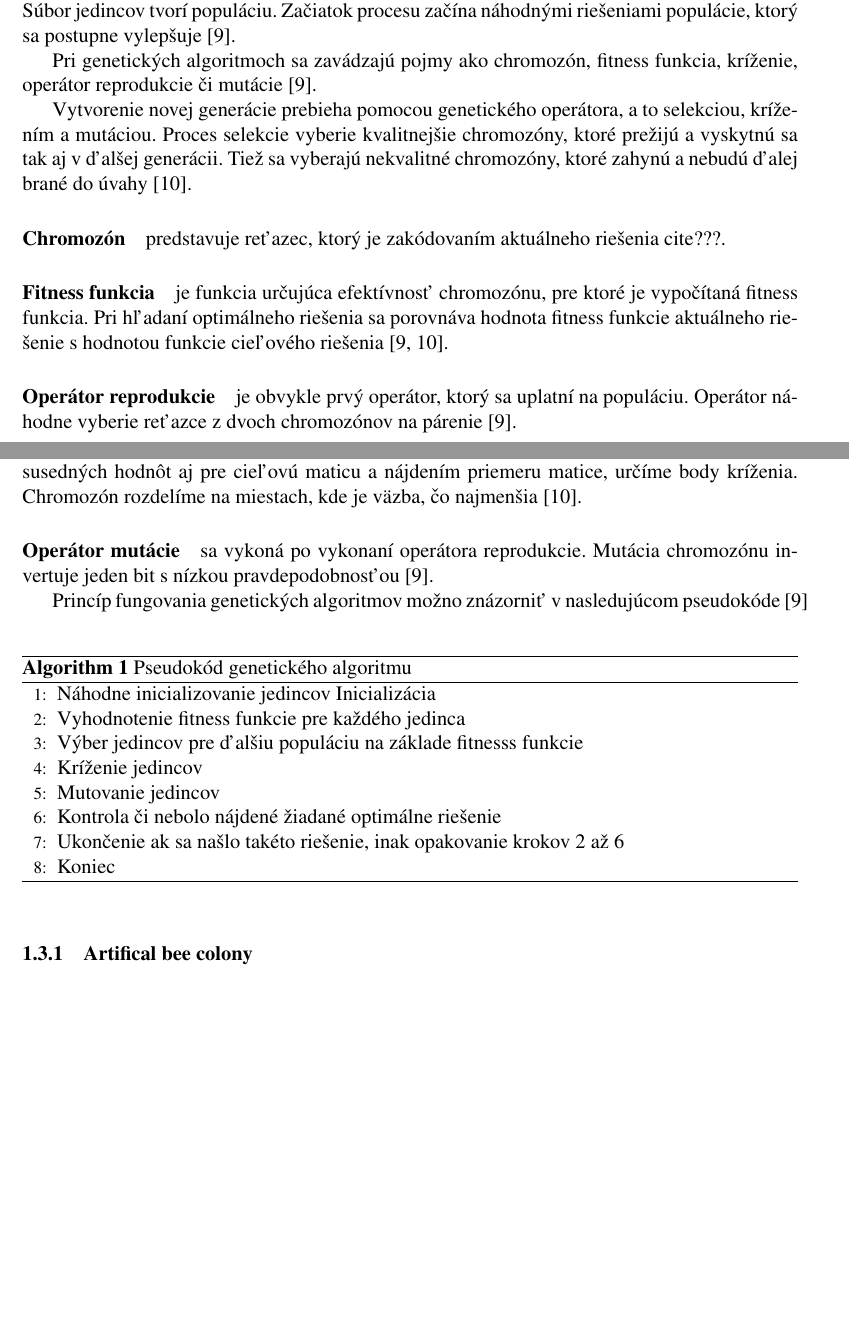
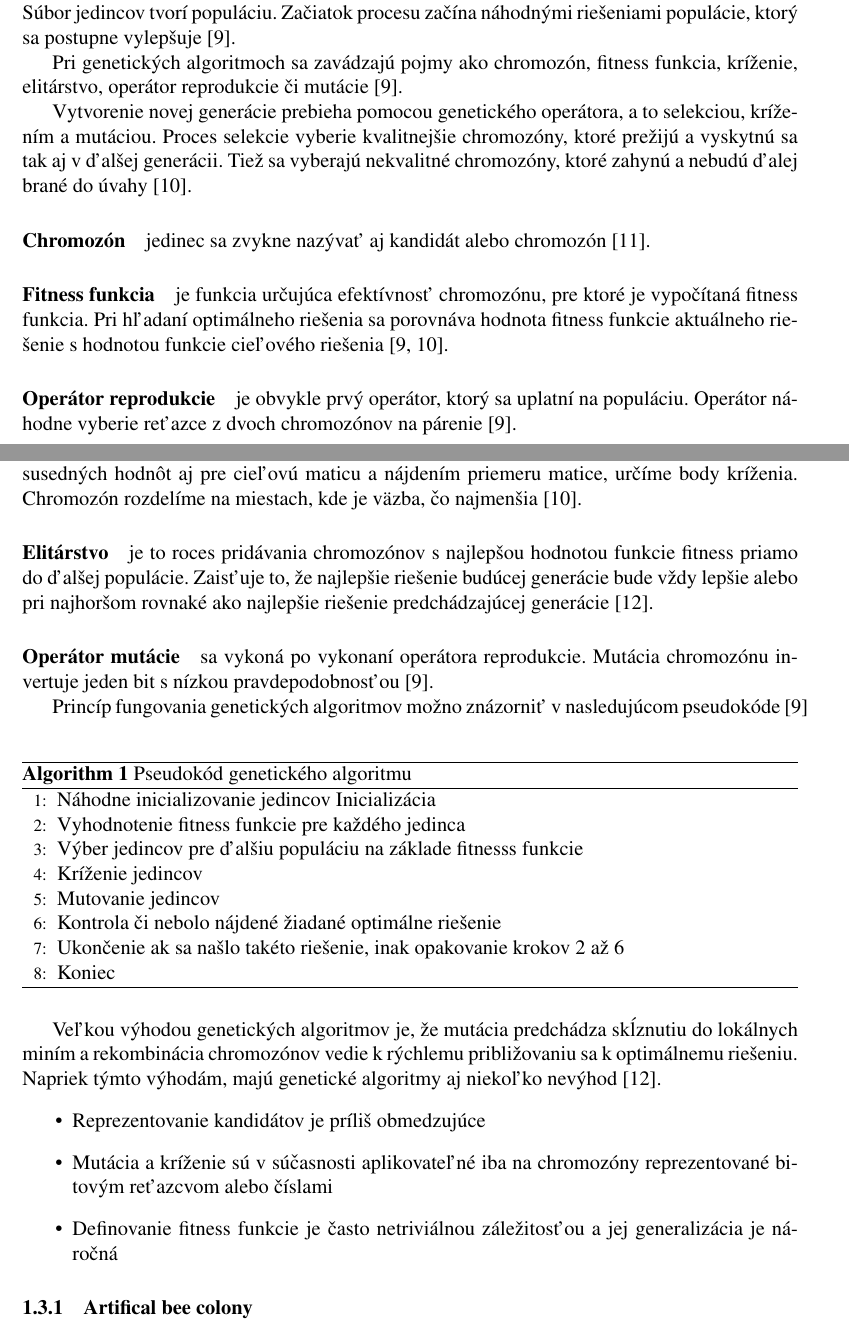
Before and after one commit to matus-cuper/fiit-bp, a LaTeX document (docs/bp.tex): two parts of pages 13 and 14 of 20, joined at a grey line, cut so that both start at the same text, the shorter picture padded with empty space. Compiled offline with pdfLaTeX.

Commit message:
Added references and genetic algorithm conclusion

```diff
--- a/docs/bp.tex
+++ b/docs/bp.tex
@@ -551,7 +551,7 @@ začína náhodnými riešeniami populácie, ktorý sa postupne
 vylepšuje~\cite{Chavan2015}.
 
 Pri genetických algoritmoch sa zavádzajú pojmy ako chromozón, fitness funkcia,
-kríženie, operátor reprodukcie či mutácie~\cite{Chavan2015}.
+kríženie, elitárstvo, operátor reprodukcie či mutácie~\cite{Chavan2015}.
 
 Vytvorenie novej generácie prebieha pomocou genetického operátora,
 a to selekciou, krížením a mutáciou. Proces selekcie vyberie kvalitnejšie
@@ -560,7 +560,7 @@ vyberajú nekvalitné chromozóny, ktoré zahynú a nebudú ďalej brané do
 úvahy~\cite{Simonova2007}.
 
 \paragraph{Chromozón}
-predstavuje reťazec, ktorý je zakódovaním aktuálneho riešenia cite{???}.
+jedinec sa zvykne nazývať aj kandidát alebo chromozón~\cite{Arun2016}.
 
 \paragraph{Fitness funkcia}
 je funkcia určujúca efektívnosť chromozónu, pre ktoré je vypočítaná fitness
@@ -590,6 +590,12 @@ maticu $1 \times (N-1)$. Vypočítaním priemeru susedných hodnôt aj pre cieľ
 maticu a nájdením priemeru matice, určíme body kríženia. Chromozón rozdelíme na
 miestach, kde je väzba, čo najmenšia~\cite{Simonova2007}.
 
+\paragraph{Elitárstvo}
+je to roces pridávania chromozónov s najlepšou hodnotou funkcie fitness priamo
+do ďalšej populácie. Zaisťuje to, že najlepšie riešenie budúcej generácie bude
+vždy lepšie alebo pri najhoršom rovnaké ako najlepšie riešenie predchádzajúcej
+generácie~\cite{Deolekar2016}.
+
 \paragraph{Operátor mutácie}
 sa vykoná po vykonaní operátora reprodukcie. Mutácia chromozónu invertuje jeden
 bit s nízkou pravdepodobnosťou~\cite{Chavan2015}.
@@ -609,6 +615,18 @@ pseudokóde~\cite{Chavan2015}
     \State Koniec
   \end{algorithmic}
 \end{algorithm}
+
+Veľkou výhodou genetických algoritmov je, že mutácia predchádza skĺznutiu do
+lokálnych miním a rekombinácia chromozónov vedie k rýchlemu približovaniu
+sa k optimálnemu riešeniu. Napriek týmto výhodám, majú genetické algoritmy aj
+niekoľko nevýhod~\cite{Deolekar2016}.
+\begin{itemize}
+  \item Reprezentovanie kandidátov je príliš obmedzujúce
+  \item Mutácia a kríženie sú v súčasnosti aplikovateľné iba na chromozóny
+        reprezentované bitovým reťazcvom alebo číslami
+  \item Definovanie fitness funkcie je často netriviálnou záležitosťou
+        a jej generalizácia je náročná
+\end{itemize}
 
 \subsubsection{Artifical bee colony}
 ABC algoritmus je pomerne nový medzi rojovými algoritmami. Princíp je založený
```
Also changed, not shown: docs/bibliography.bib (+21 -0 lines), docs/bp.pdf.
